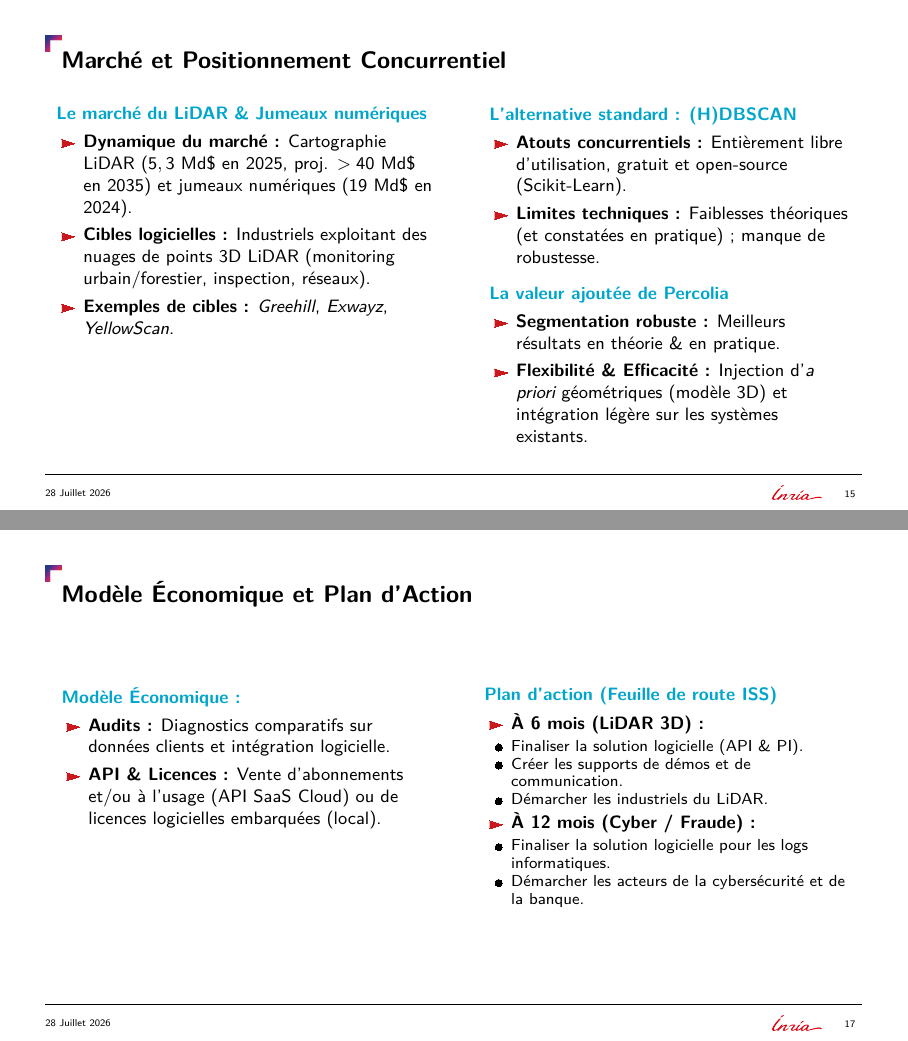
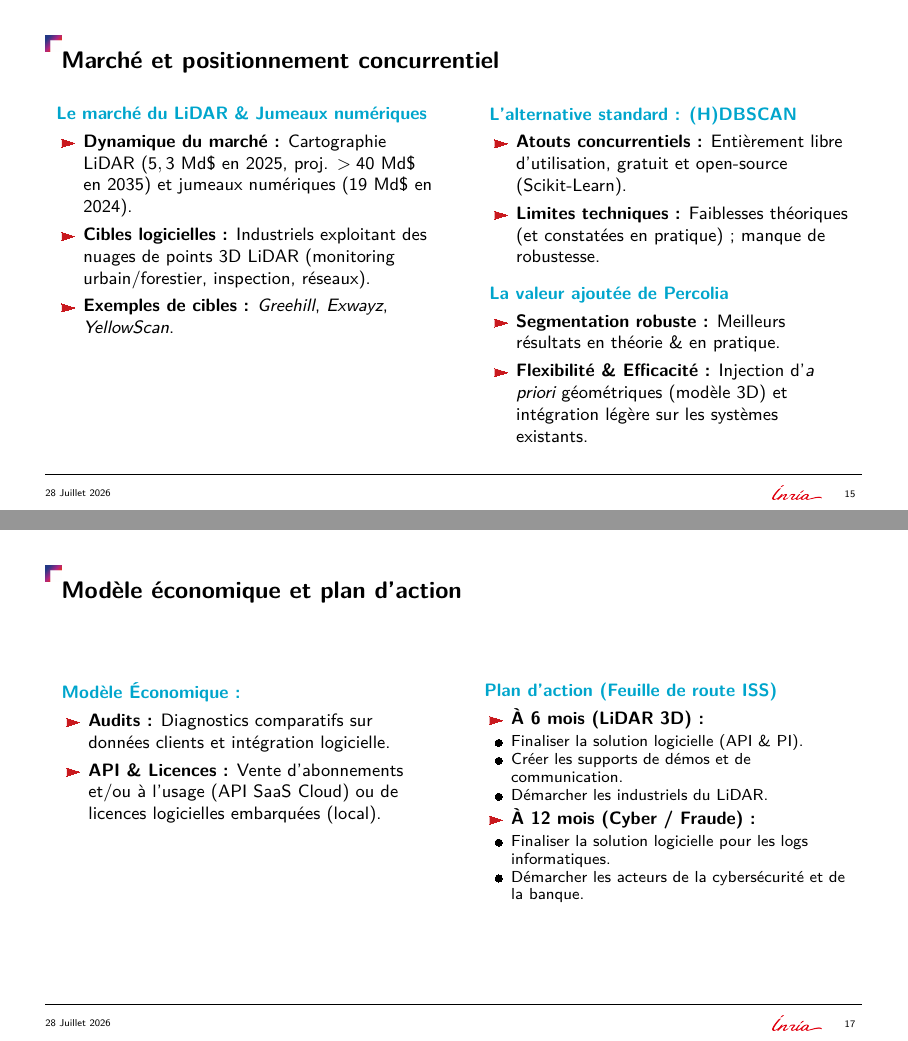
Before and after one commit to Ludwig-H/ISS, LaTeX slides (Presentation_Inria_Startup_Studio_2026-07-28/main.tex): pages 15 and 17 of 48, joined at a grey line. The pictures show the PDF file Presentation_Inria_Startup_Studio_Percolia_2026-07-28.pdf that the author committed with the source.

Commit message:
style: change frame titles of slide 15 and 17 to lowercase words

```diff
--- a/Presentation_Inria_Startup_Studio_2026-07-28/main.tex
+++ b/Presentation_Inria_Startup_Studio_2026-07-28/main.tex
@@ -421,7 +421,7 @@
 
 \section{Marché \& Concurrents}
 % Slide 7: Marché & Concurrents
-\begin{frame}{Marché et Positionnement Concurrentiel}
+\begin{frame}{Marché et positionnement concurrentiel}
     \begin{columns}[T]
         \begin{column}{0.5\textwidth}
             \textbf{\bleu Le marché du LiDAR \& Jumeaux numériques}
@@ -452,7 +452,7 @@
 \section{Plan d'action}
 % Slide 8: Modèle Économique \& Plan d'Action
 % Slide 8: Modèle Économique \& Plan d'Action
-\begin{frame}{Modèle Économique et Plan d'Action}
+\begin{frame}{Modèle économique et plan d'action}
     \begin{columns}[T]
         \begin{column}{0.48\textwidth}
             \textbf{\bleu Modèle Économique :}
```
Also changed, not shown: Presentation_Inria_Startup_Studio_Percolia_2026-07-28.pdf.
